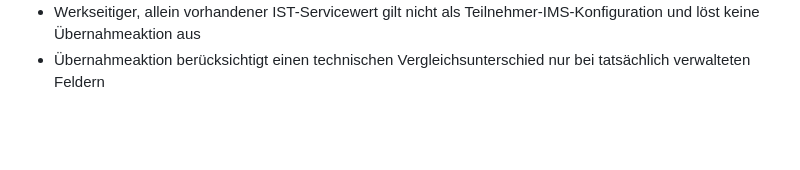
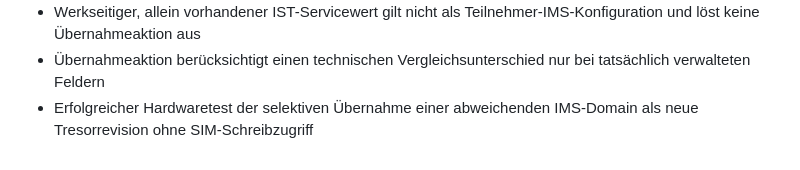
Before and after one commit to MalteHah/sim-admin, a Markdown page: CHANGELOG.md, the part around the change. GitHub-like rendering; blank space fills up the shorter version.

```diff
--- a/CHANGELOG.md
+++ b/CHANGELOG.md
@@ -99,3 +99,4 @@ Hardware- und Bereitstellungstests stehen in `docs/testing-and-roadmap.md`.
 - Präzise Anzeige leerer IMS-Kartenfelder und des gültigen, schlüssellosen Null-Scheme-Standardzustands ohne unnötiges Übernahmeangebot
 - Werkseitiger, allein vorhandener IST-Servicewert gilt nicht als Teilnehmer-IMS-Konfiguration und löst keine Übernahmeaktion aus
 - Übernahmeaktion berücksichtigt einen technischen Vergleichsunterschied nur bei tatsächlich verwalteten Feldern
+- Erfolgreicher Hardwaretest der selektiven Übernahme einer abweichenden IMS-Domain als neue Tresorrevision ohne SIM-Schreibzugriff
```
Also changed, not shown: docs/project-history.md (+9 -0 lines), docs/testing-and-roadmap.md (+4 -2 lines).
